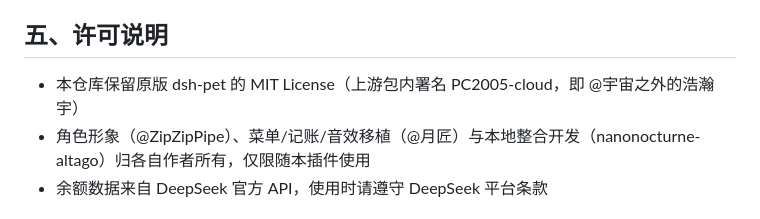
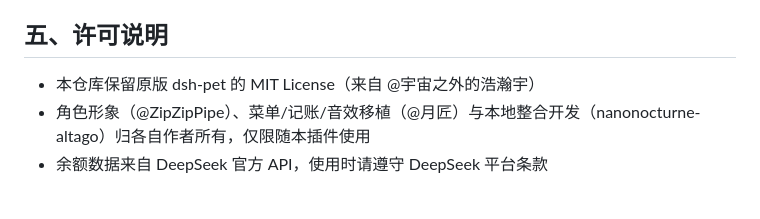
Before and after one commit to nanonocturne-altago/DeepSeek-Pet, a Markdown page: README.md, the part around the change. GitHub-like rendering.

Commit message:
README：许可说明简化为 MIT 来自 @宇宙之外的浩瀚宇

```diff
--- a/README.md
+++ b/README.md
@@ -95,7 +95,7 @@ dsh --profile web
 
 ## 五、许可说明
 
-- 本仓库保留原版 dsh-pet 的 MIT License（上游包内署名 PC2005-cloud，即 @宇宙之外的浩瀚宇）
+- 本仓库保留原版 dsh-pet 的 MIT License（来自 @宇宙之外的浩瀚宇）
 - 角色形象（@ZipZipPipe）、菜单/记账/音效移植（@月匠）与本地整合开发（nanonocturne-altago）归各自作者所有，仅限随本插件使用
 - 余额数据来自 DeepSeek 官方 API，使用时请遵守 DeepSeek 平台条款
 
```
